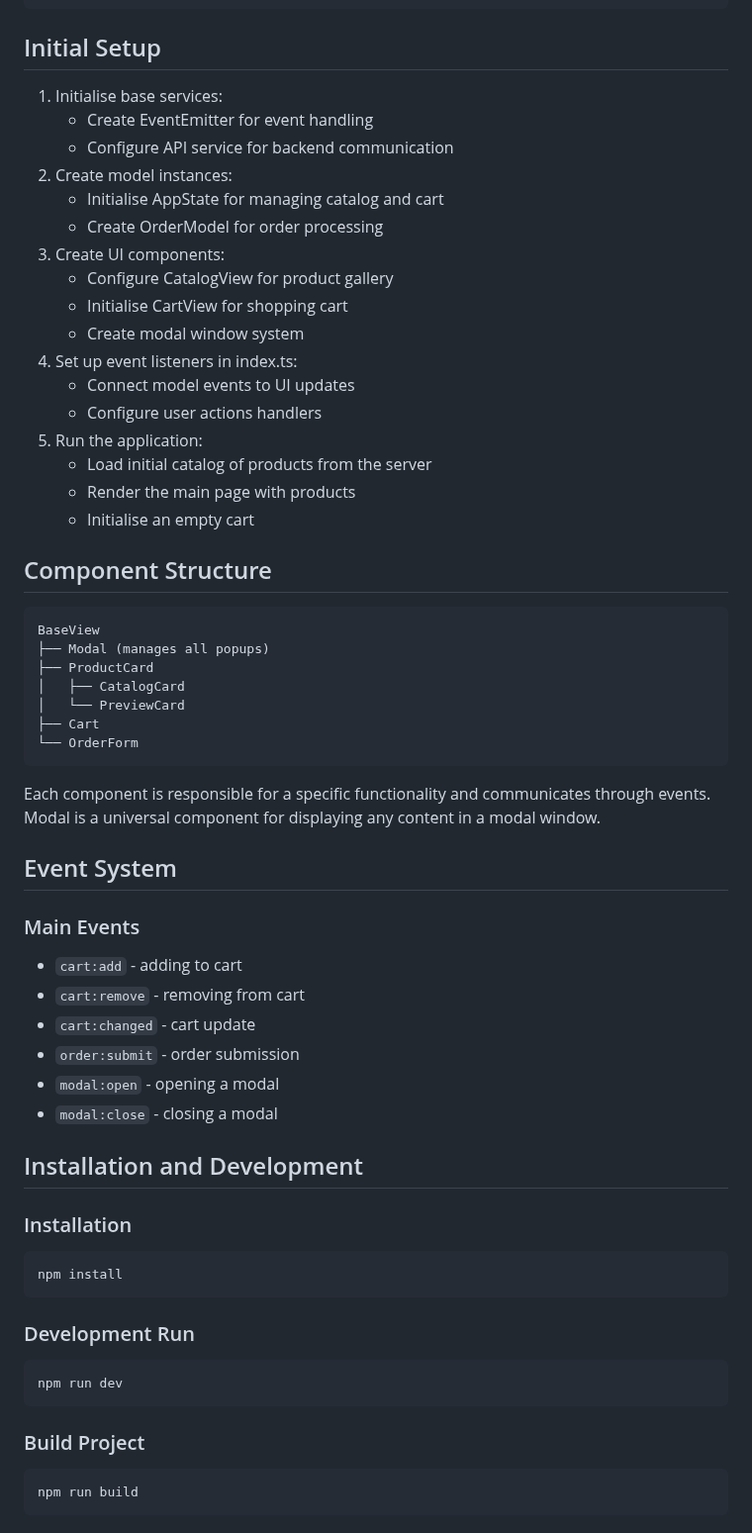
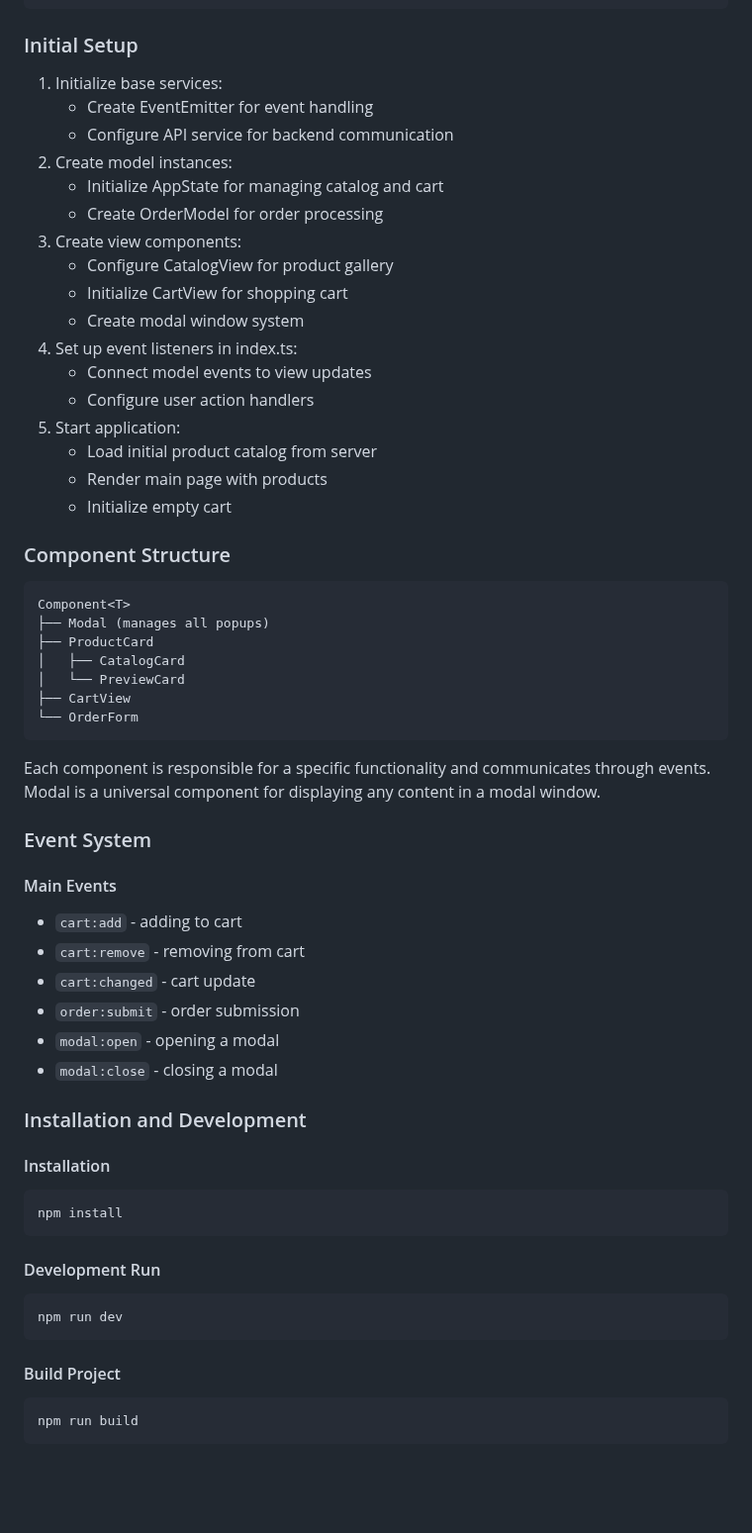
Before and after one commit to Olliekse/web-larek-frontend, a Markdown page: README.md, the part around one of its changes. Shown at 99% size. Rendered like a GitHub page; blank space fills up the shorter version.

````diff
--- a/README.md
+++ b/README.md
@@ -527,43 +499,43 @@ class CartView extends Component<ICart> {
 }
 ```
 
-## Initial Setup
+### Initial Setup
 
-1. Initialise base services:
+1. Initialize base services:
    - Create EventEmitter for event handling
    - Configure API service for backend communication
 2. Create model instances:
-   - Initialise AppState for managing catalog and cart
+   - Initialize AppState for managing catalog and cart
    - Create OrderModel for order processing
-3. Create UI components:
+3. Create view components:
    - Configure CatalogView for product gallery
-   - Initialise CartView for shopping cart
+   - Initialize CartView for shopping cart
    - Create modal window system
 4. Set up event listeners in index.ts:
-   - Connect model events to UI updates
-   - Configure user actions handlers
-5. Run the application:
-   - Load initial catalog of products from the server
-   - Render the main page with products
-   - Initialise an empty cart
+   - Connect model events to view updates
+   - Configure user action handlers
+5. Start application:
+   - Load initial product catalog from server
+   - Render main page with products
+   - Initialize empty cart
 
-## Component Structure
+### Component Structure
 
 ```
-BaseView
+Component<T>
 ├── Modal (manages all popups)
 ├── ProductCard
 │   ├── CatalogCard
 │   └── PreviewCard
-├── Cart
+├── CartView
 └── OrderForm
 ```
 
 Each component is responsible for a specific functionality and communicates through events. Modal is a universal component for displaying any content in a modal window.
 
-## Event System
+### Event System
 
-### Main Events
+#### Main Events
 
 - `cart:add` - adding to cart
 - `cart:remove` - removing from cart
@@ -572,21 +544,21 @@ Each component is responsible for a specific functionality and communicates thro
 - `modal:open` - opening a modal
 - `modal:close` - closing a modal
 
-## Installation and Development
+### Installation and Development
 
-### Installation
+#### Installation
 
 ```bash
 npm install
 ```
 
-### Development Run
+#### Development Run
 
 ```bash
 npm run dev
 ```
 
-### Build Project
+#### Build Project
 
 ```bash
 npm run build
````
Also changed, not shown: other parts of README.md (+54 -82 lines).
